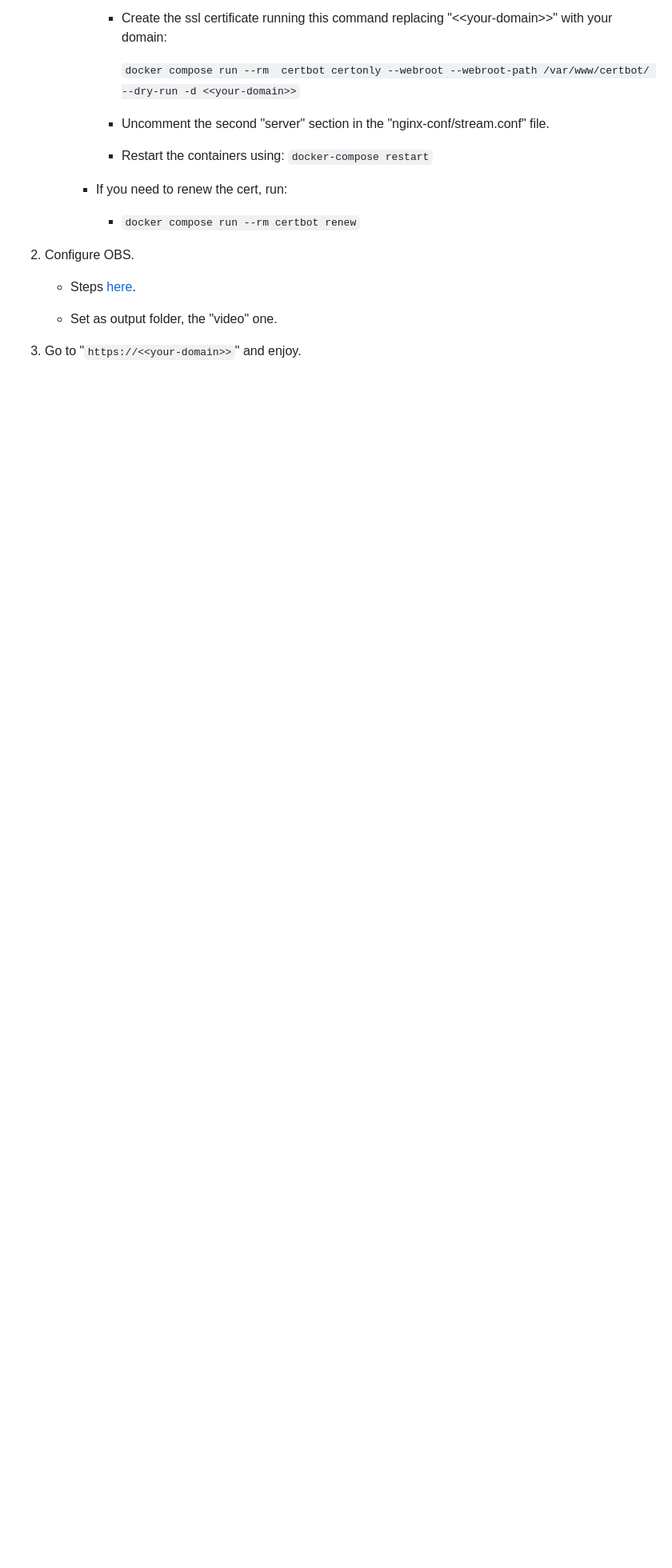
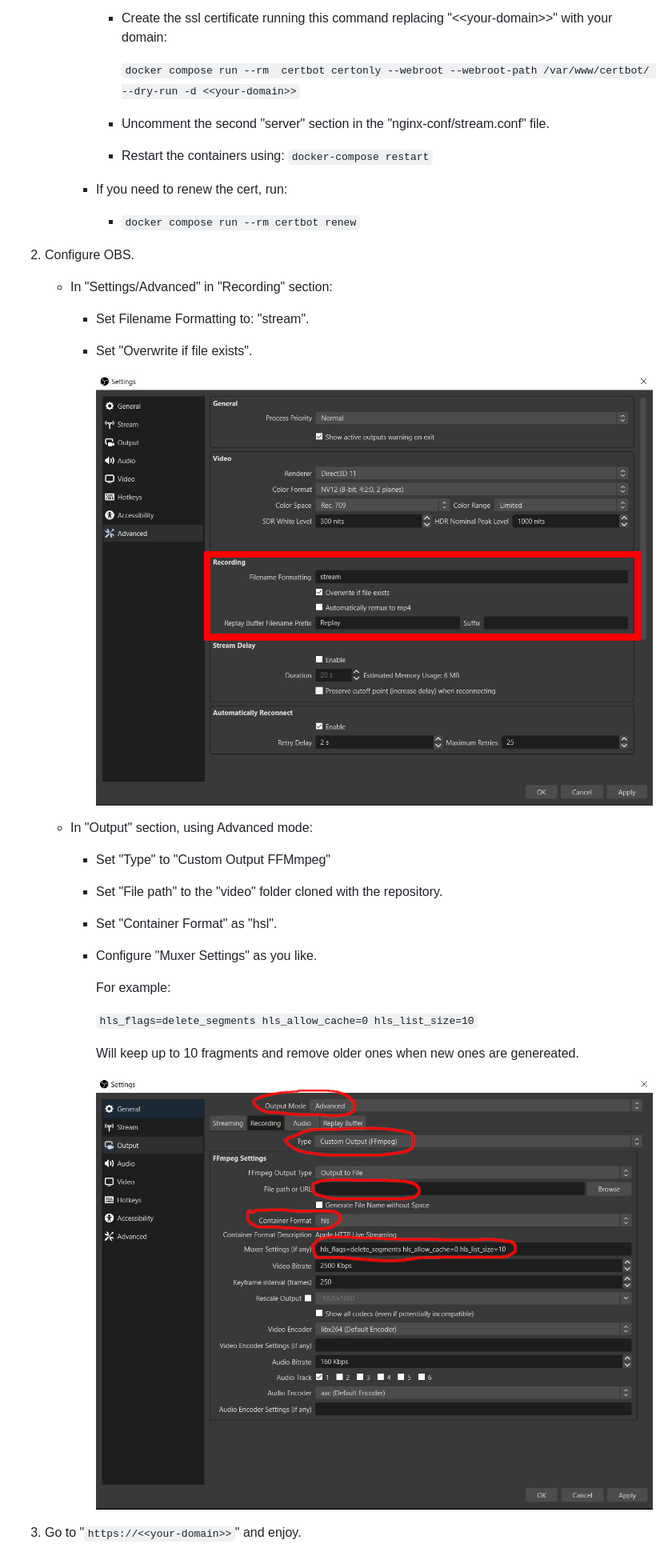
Before and after one commit to Pablotesan/OBS-to-webplayer-HLS, a Markdown page: README.md, the part around the change. Shown: that part at 80% size. Drawn GitHub-style; pictures changed too: aux-files/obs-advanced.jpg (added), aux-files/obs-recording.jpg (added); blank space fills up the shorter version.

Commit message:
Add obs configuration

````diff
--- a/README.md
+++ b/README.md
@@ -41,8 +41,29 @@ Steps:
 
 
 2. Configure OBS.
-    - Steps [here](https://obsproject.com/forum/resources/how-to-do-hls-streaming-in-obs-open-broadcast-studio.945/).
 
-    - Set as output folder, the "video" one.
+    - In "Settings/Advanced" in "Recording" section:
+
+        - Set Filename Formatting to: "stream".
+        - Set "Overwrite if file exists".
+
+          ![Advanced image](./aux-files/obs-advanced.jpg)
+
+
+    - In "Output" section, using Advanced mode:
+
+        - Set "Type" to "Custom Output FFMmpeg"
+        - Set "File path" to the "video" folder cloned with the repository.
+        - Set "Container Format" as "hsl".
+        - Configure "Muxer Settings" as you like.
+
+          For example:
+
+          ```hls_flags=delete_segments hls_allow_cache=0 hls_list_size=10```
+
+          Will keep up to 10 fragments and remove older ones when new ones are genereated.
+
+
+          ![Advanced image](./aux-files/obs-recording.jpg)
 
 3. Go to "```https://<<your-domain>>```" and enjoy.
````
